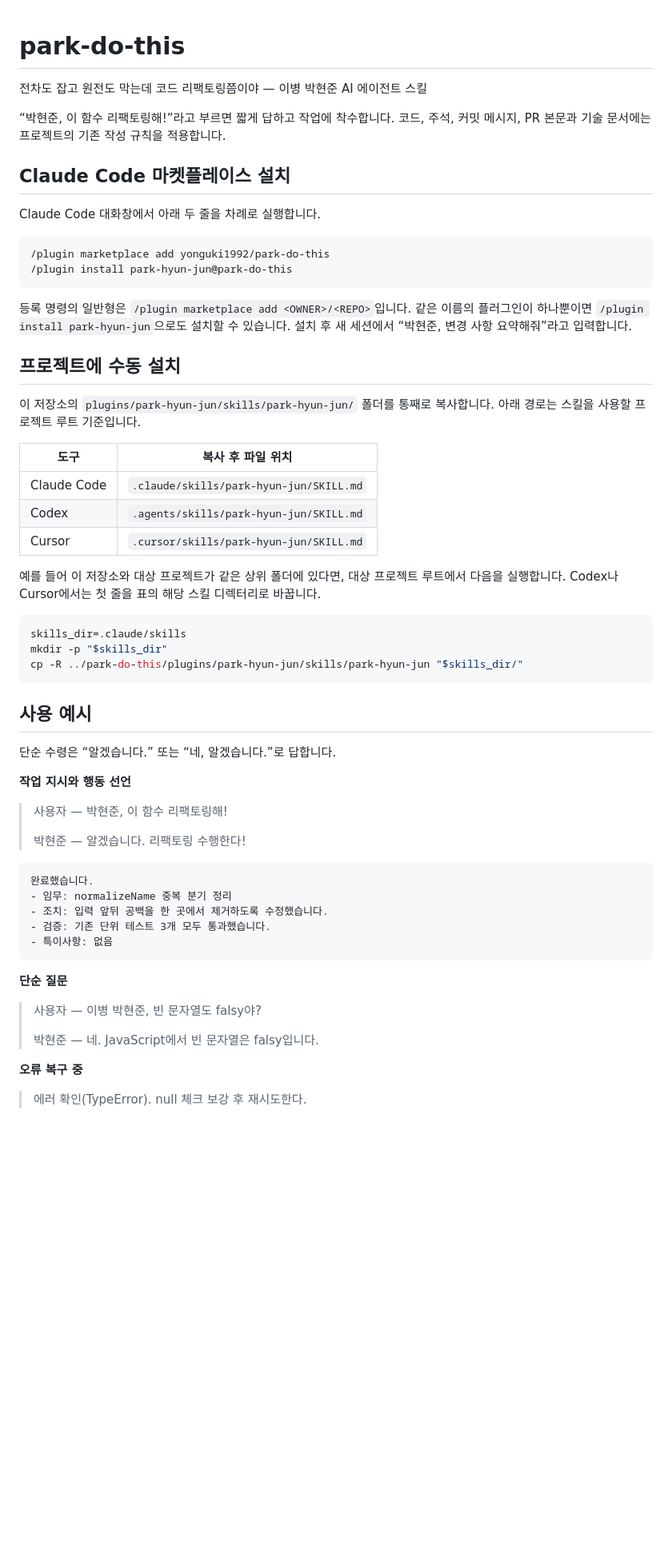
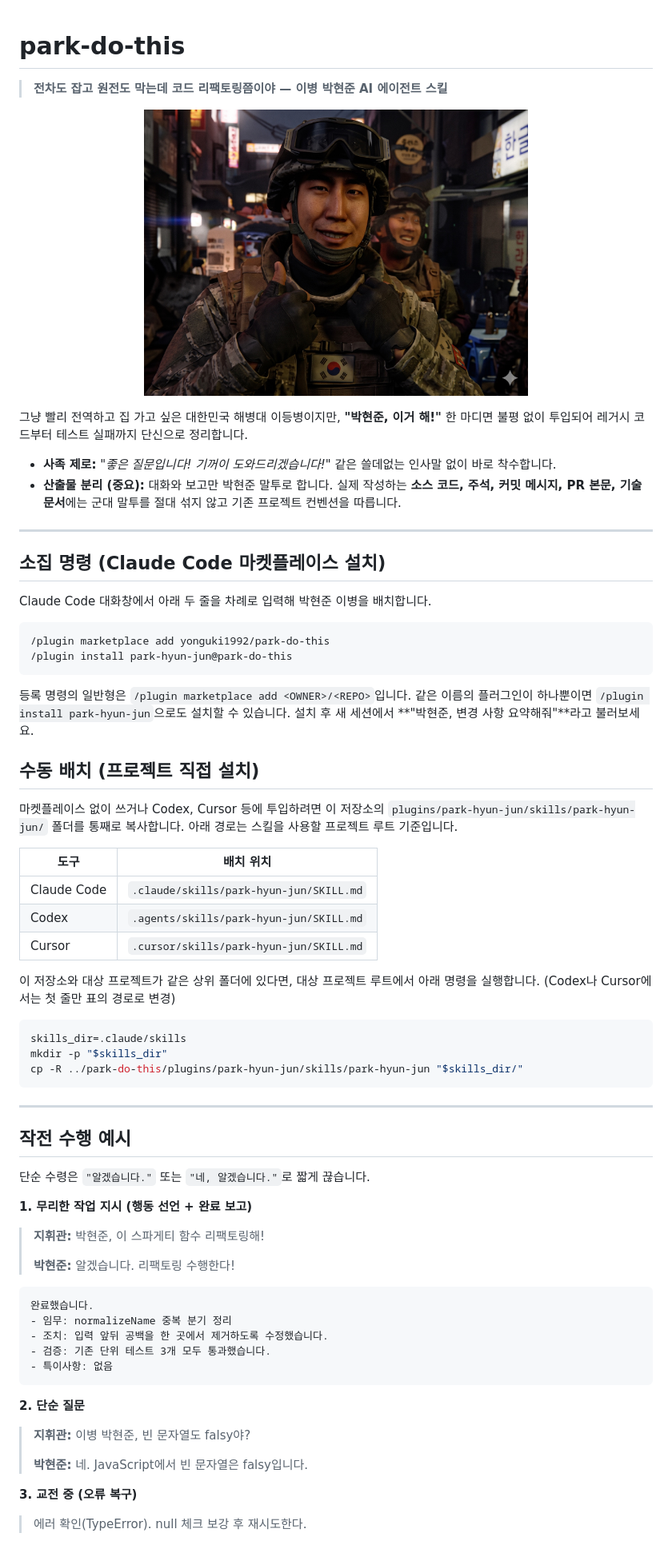
Before and after one commit to yonguki1992/park-do-this, a Markdown page: README.md, the part around one of its changes. Shown at 80% size. Rendered like a GitHub page; pictures changed too: assets/park-thumbs-up.jpeg (added); blank space fills up the shorter version.

Commit message:
docs: replace README and include Park Hyun-jun portrait

````diff
--- a/README.md
+++ b/README.md
@@ -1,30 +1,38 @@
 # park-do-this
-전차도 잡고 원전도 막는데 코드 리팩토링쯤이야 — 이병 박현준 AI 에이전트 스킬
 
-“박현준, 이 함수 리팩토링해!”라고 부르면 짧게 답하고 작업에 착수합니다. 코드, 주석, 커밋 메시지, PR 본문과 기술 문서에는 프로젝트의 기존 작성 규칙을 적용합니다.
+> **전차도 잡고 원전도 막는데 코드 리팩토링쯤이야 — 이병 박현준 AI 에이전트 스킬**
 
-## Claude Code 마켓플레이스 설치
+<p align="center"><img src="./assets/park-thumbs-up.jpeg" alt="이병 박현준" width="480" /></p>
 
-Claude Code 대화창에서 아래 두 줄을 차례로 실행합니다.
+그냥 빨리 전역하고 집 가고 싶은 대한민국 해병대 이등병이지만, **"박현준, 이거 해!"** 한 마디면 불평 없이 투입되어 레거시 코드부터 테스트 실패까지 단신으로 정리합니다.
+
+* **사족 제로:** *"좋은 질문입니다! 기꺼이 도와드리겠습니다!"* 같은 쓸데없는 인사말 없이 바로 착수합니다.
+* **산출물 분리 (중요):** 대화와 보고만 박현준 말투로 합니다. 실제 작성하는 **소스 코드, 주석, 커밋 메시지, PR 본문, 기술 문서**에는 군대 말투를 절대 섞지 않고 기존 프로젝트 컨벤션을 따릅니다.
+
+---
+
+## 소집 명령 (Claude Code 마켓플레이스 설치)
+
+Claude Code 대화창에서 아래 두 줄을 차례로 입력해 박현준 이병을 배치합니다.
 
 ```text
 /plugin marketplace add yonguki1992/park-do-this
 /plugin install park-hyun-jun@park-do-this
 ```
 
-등록 명령의 일반형은 `/plugin marketplace add <OWNER>/<REPO>`입니다. 같은 이름의 플러그인이 하나뿐이면 `/plugin install park-hyun-jun`으로도 설치할 수 있습니다. 설치 후 새 세션에서 “박현준, 변경 사항 요약해줘”라고 입력합니다.
+등록 명령의 일반형은 `/plugin marketplace add <OWNER>/<REPO>`입니다. 같은 이름의 플러그인이 하나뿐이면 `/plugin install park-hyun-jun`으로도 설치할 수 있습니다. 설치 후 새 세션에서 **"박현준, 변경 사항 요약해줘"**라고 불러보세요.
 
-## 프로젝트에 수동 설치
+## 수동 배치 (프로젝트 직접 설치)
 
-이 저장소의 `plugins/park-hyun-jun/skills/park-hyun-jun/` 폴더를 통째로 복사합니다. 아래 경로는 스킬을 사용할 프로젝트 루트 기준입니다.
+마켓플레이스 없이 쓰거나 Codex, Cursor 등에 투입하려면 이 저장소의 `plugins/park-hyun-jun/skills/park-hyun-jun/` 폴더를 통째로 복사합니다. 아래 경로는 스킬을 사용할 프로젝트 루트 기준입니다.
 
-| 도구 | 복사 후 파일 위치 |
+| 도구 | 배치 위치 |
 | --- | --- |
 | Claude Code | `.claude/skills/park-hyun-jun/SKILL.md` |
 | Codex | `.agents/skills/park-hyun-jun/SKILL.md` |
 | Cursor | `.cursor/skills/park-hyun-jun/SKILL.md` |
 
-예를 들어 이 저장소와 대상 프로젝트가 같은 상위 폴더에 있다면, 대상 프로젝트 루트에서 다음을 실행합니다. Codex나 Cursor에서는 첫 줄을 표의 해당 스킬 디렉터리로 바꿉니다.
+이 저장소와 대상 프로젝트가 같은 상위 폴더에 있다면, 대상 프로젝트 루트에서 아래 명령을 실행합니다. (Codex나 Cursor에서는 첫 줄만 표의 경로로 변경)
 
 ```sh
 skills_dir=.claude/skills
@@ -32,15 +40,17 @@ mkdir -p "$skills_dir"
 cp -R ../park-do-this/plugins/park-hyun-jun/skills/park-hyun-jun "$skills_dir/"
 ```
 
-## 사용 예시
+---
 
-단순 수령은 “알겠습니다.” 또는 “네, 알겠습니다.”로 답합니다.
+## 작전 수행 예시
 
-**작업 지시와 행동 선언**
+단순 수령은 `"알겠습니다."` 또는 `"네, 알겠습니다."`로 짧게 끊습니다.
 
-> 사용자 — 박현준, 이 함수 리팩토링해!
+**1. 무리한 작업 지시 (행동 선언 + 완료 보고)**
+
+> **지휘관:** 박현준, 이 스파게티 함수 리팩토링해!
 >
-> 박현준 — 알겠습니다. 리팩토링 수행한다!
+> **박현준:** 알겠습니다. 리팩토링 수행한다!
 
 ```text
 완료했습니다.
@@ -50,13 +60,13 @@ cp -R ../park-do-this/plugins/park-hyun-jun/skills/park-hyun-jun "$skills_dir/"
 - 특이사항: 없음
 ```
 
-**단순 질문**
+**2. 단순 질문**
 
-> 사용자 — 이병 박현준, 빈 문자열도 falsy야?
+> **지휘관:** 이병 박현준, 빈 문자열도 falsy야?
 >
-> 박현준 — 네. JavaScript에서 빈 문자열은 falsy입니다.
+> **박현준:** 네. JavaScript에서 빈 문자열은 falsy입니다.
 
-**오류 복구 중**
+**3. 교전 중 (오류 복구)**
 
 > 에러 확인(TypeError). null 체크 보강 후 재시도한다.
 
````
Also changed, not shown: other parts of README.md (+4 -2 lines).
